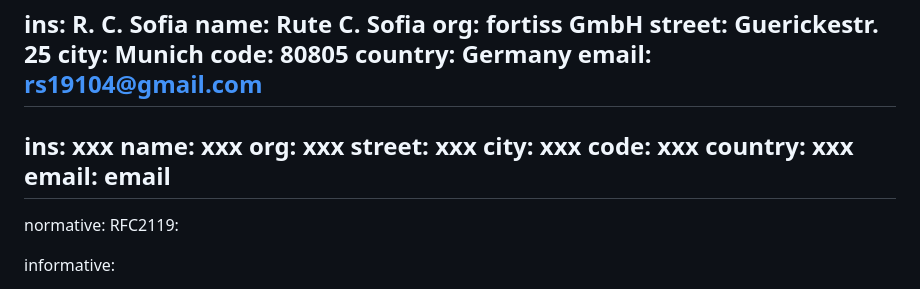
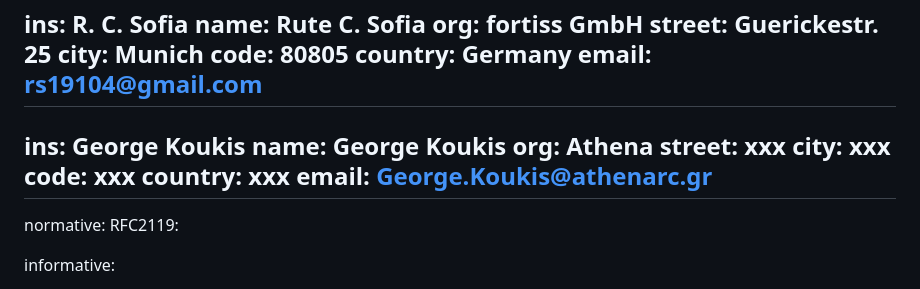
Before and after one commit to tinanikoo/ietf-bmwg-draft-2025-1, a Markdown page: draft-samizadeh-ietf-bmwg-cni-benchmarking.md, the part around the change. GitHub-like rendering.

Commit message:
Update draft-samizadeh-ietf-bmwg-cni-benchmarking.md
adding author information

```diff
--- a/draft-samizadeh-ietf-bmwg-cni-benchmarking.md
+++ b/draft-samizadeh-ietf-bmwg-cni-benchmarking.md
@@ -43,14 +43,14 @@ author:
    country: Germany
    email: rs19104@gmail.com
   -
-   ins: xxx
-   name: xxx
-   org: xxx
+   ins: George Koukis
+   name: George Koukis
+   org: Athena
    street: xxx
    city: xxx
    code: xxx
    country: xxx
-   email: email
+   email: George.Koukis@athenarc.gr
 -
 
 normative:
```
